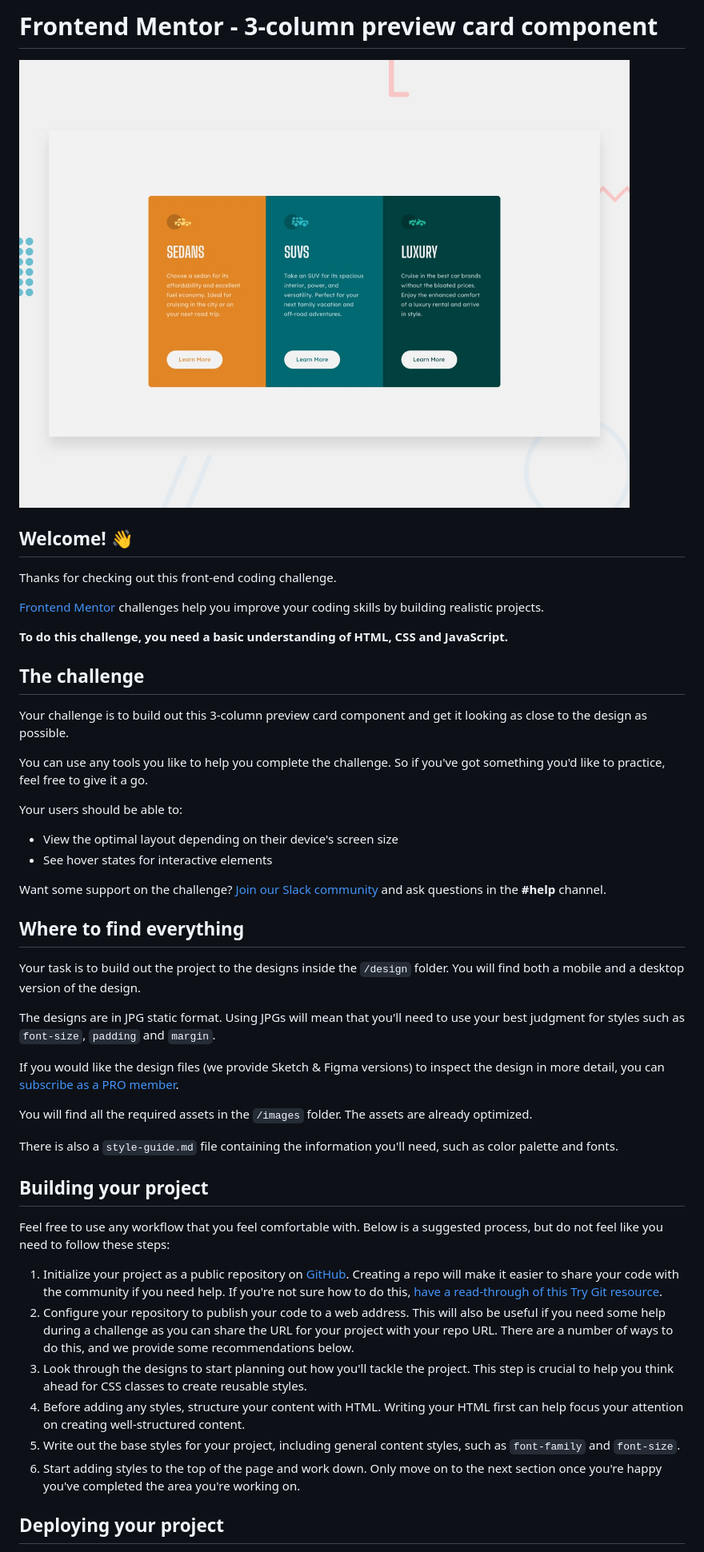
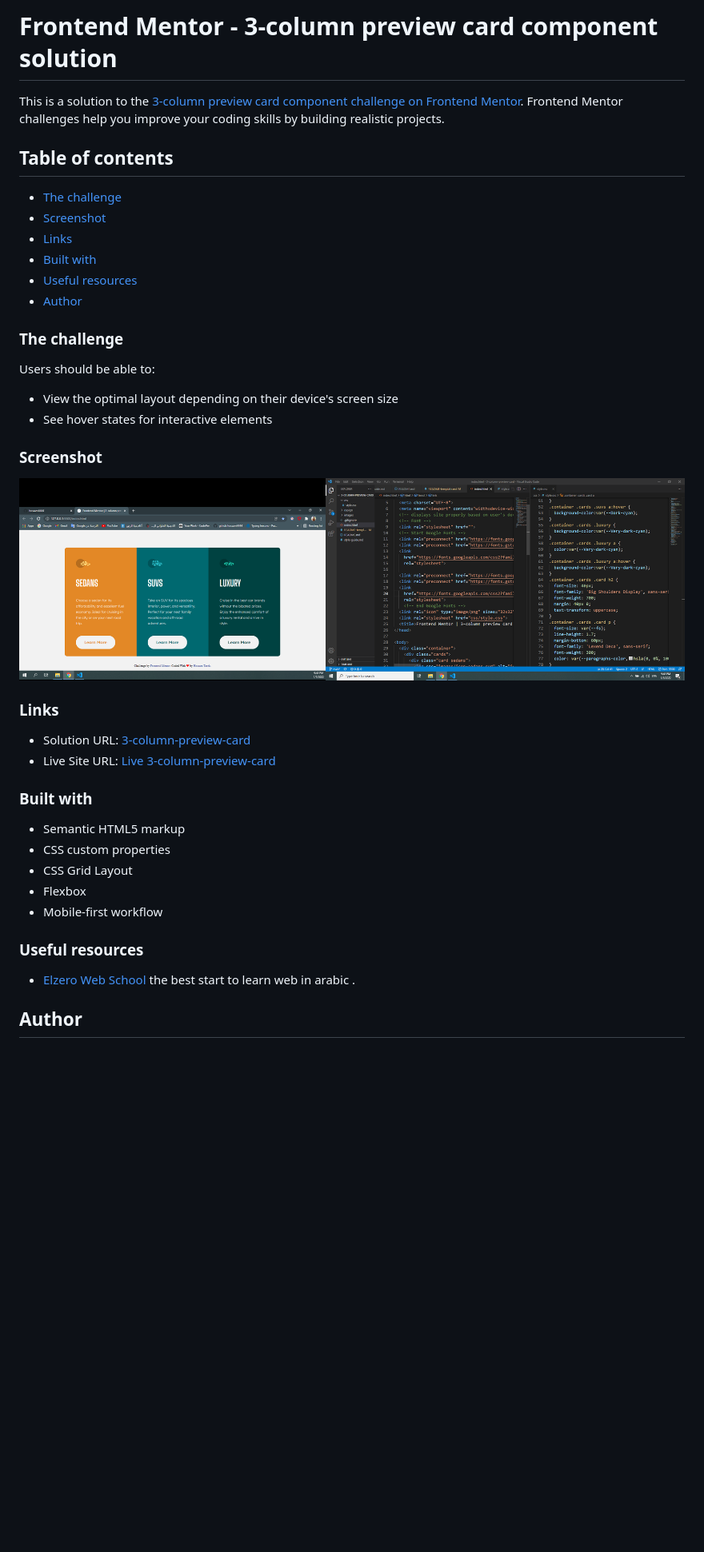
Before and after one commit to hossam4444/3-column-preview-card, a Markdown page: README.md, the part around the change printed below. Shown: that part at 80% size. Drawn GitHub-style; pictures changed too: design/Screenshot.png (added); blank space fills up the shorter version.

```diff
--- a/README.md
+++ b/README.md
@@ -1,50 +1,48 @@
-# Frontend Mentor - 3-column preview card component
+# Frontend Mentor - 3-column preview card component solution
 
-![Design preview for the 3-column preview card component coding challenge](./design/desktop-preview.jpg)
+This is a solution to the [3-column preview card component challenge on Frontend Mentor](https://www.frontendmentor.io/challenges/3column-preview-card-component-pH92eAR2-). Frontend Mentor challenges help you improve your coding skills by building realistic projects.
 
-## Welcome! 👋
+## Table of contents
 
-Thanks for checking out this front-end coding challenge.
+  - [The challenge](#the-challenge)
+  - [Screenshot](#screenshot)
+  - [Links](#links)
+  - [Built with](#built-with)
+  - [Useful resources](#useful-resources)
+- [Author](#author)
 
-[Frontend Mentor](https://www.frontendmentor.io) challenges help you improve your coding skills by building realistic projects.
 
-**To do this challenge, you need a basic understanding of HTML, CSS and JavaScript.**
 
-## The challenge
+### The challenge
 
-Your challenge is to build out this 3-column preview card component and get it looking as close to the design as possible.
-
-You can use any tools you like to help you complete the challenge. So if you've got something you'd like to practice, feel free to give it a go.
-
-Your users should be able to:
+Users should be able to:
 
 - View the optimal layout depending on their device's screen size
 - See hover states for interactive elements
 
-Want some support on the challenge? [Join our Slack community](https://www.frontendmentor.io/slack) and ask questions in the **#help** channel.
+### Screenshot
 
-## Where to find everything
+![](./design/Screenshot.png)
 
-Your task is to build out the project to the designs inside the `/design` folder. You will find both a mobile and a desktop version of the design.
 
-The designs are in JPG static format. Using JPGs will mean that you'll need to use your best judgment for styles such as `font-size`, `padding` and `margin`.
+### Links
 
-If you would like the design files (we provide Sketch & Figma versions) to inspect the design in more detail, you can [subscribe as a PRO member](https://www.frontendmentor.io/pro).
+- Solution URL: [3-column-preview-card](https://github.com/hossam4444/3-column-preview-card)
+- Live Site URL: [Live 3-column-preview-card](https://hossam4444.github.io/3-column-preview-card/)
 
-You will find all the required assets in the `/images` folder. The assets are already optimized.
 
-There is also a `style-guide.md` file containing the information you'll need, such as color palette and fonts.
+### Built with
 
-## Building your project
+- Semantic HTML5 markup
+- CSS custom properties
+- CSS Grid Layout
+- Flexbox
+- Mobile-first workflow
 
-Feel free to use any workflow that you feel comfortable with. Below is a suggested process, but do not feel like you need to follow these steps:
+### Useful resources
 
-1. Initialize your project as a public repository on [GitHub](https://github.com/). Creating a repo will make it easier to share your code with the community if you need help. If you're not sure how to do this, [have a read-through of this Try Git resource](https://try.github.io/).
-2. Configure your repository to publish your code to a web address. This will also be useful if you need some help during a challenge as you can share the URL for your project with your repo URL. There are a number of ways to do this, and we provide some recommendations below.
-3. Look through the designs to start planning out how you'll tackle the project. This step is crucial to help you think ahead for CSS classes to create reusable styles.
-4. Before adding any styles, structure your content with HTML. Writing your HTML first can help focus your attention on creating well-structured content.
-5. Write out the base styles for your project, including general content styles, such as `font-family` and `font-size`.
-6. Start adding styles to the top of the page and work down. Only move on to the next section once you're happy you've completed the area you're working on.
+- [Elzero Web School](http://elzero.org/)
+the best start to learn web in arabic .
 
-## Deploying your project
+## Author
 
```
Also changed, not shown: other parts of README.md (+1 -42 lines), README-template.md (deleted, +0 -111 lines).
